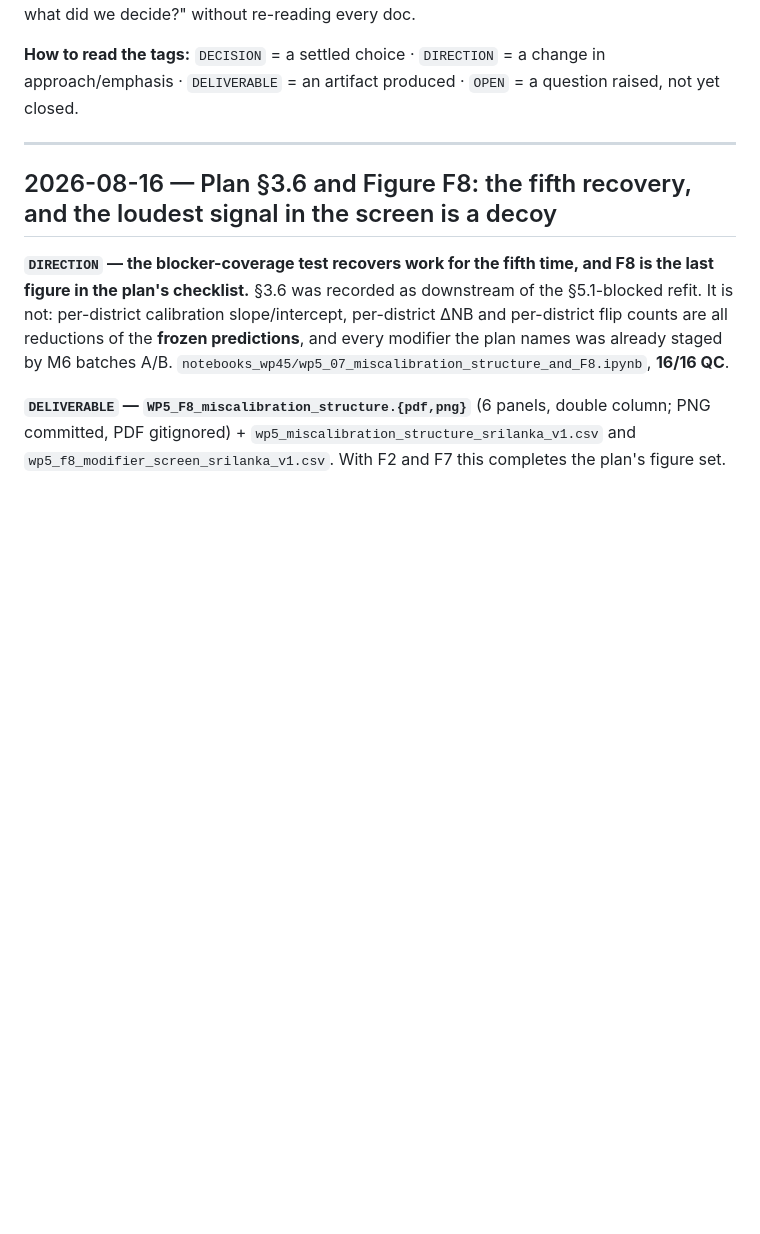
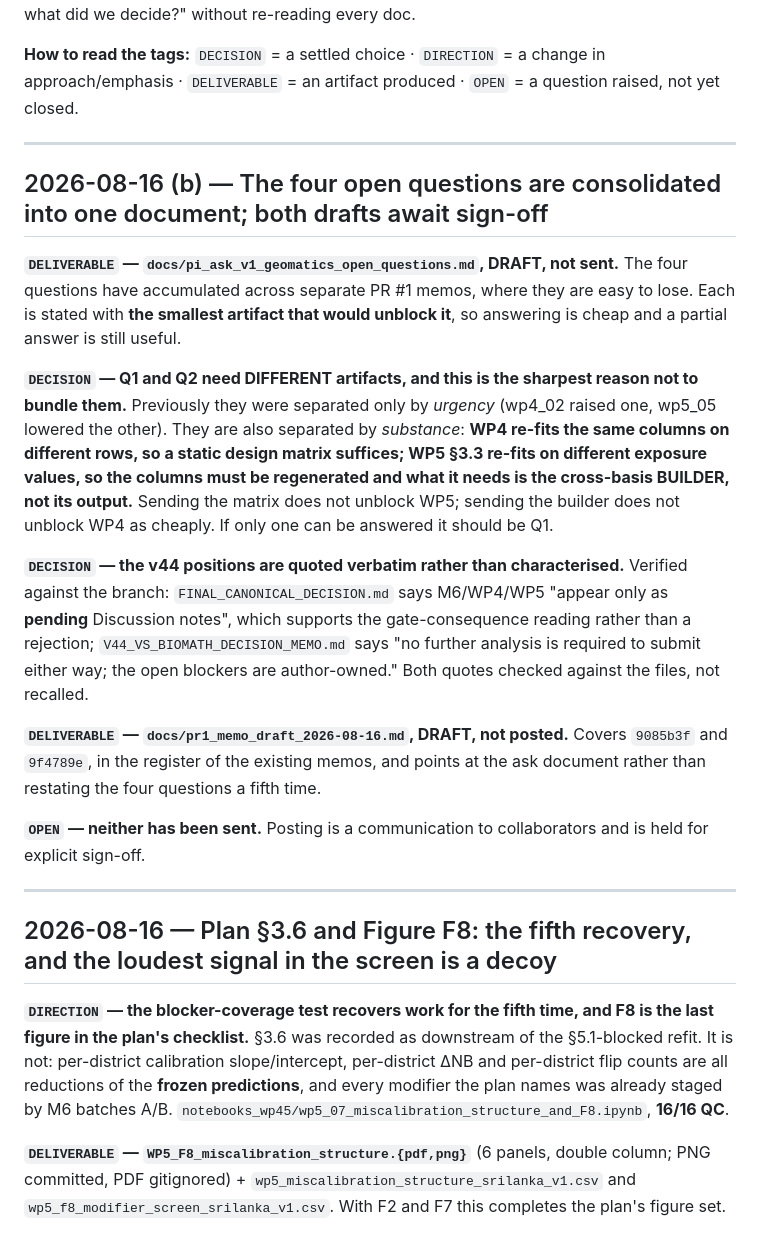
Before and after one commit to Singati2/srilanka-dengue-ews-calibration, a Markdown page: docs/study_decision_log.md, the part around the change. Rendered like a GitHub page; blank space fills up the shorter version.

```diff
--- a/docs/study_decision_log.md
+++ b/docs/study_decision_log.md
@@ -5,6 +5,35 @@
 **Update discipline:** append a new dated entry (newest at top) whenever (a) a scope/method decision is settled, (b) the direction or approach changes, (c) a deliverable is produced/frozen, or (d) an open question is opened or closed. Keep it short; link to the spec/report that carries the detail. This log is the single place to answer "what's new and what did we decide?" without re-reading every doc.
 
 **How to read the tags:** `DECISION` = a settled choice · `DIRECTION` = a change in approach/emphasis · `DELIVERABLE` = an artifact produced · `OPEN` = a question raised, not yet closed.
+
+---
+
+## 2026-08-16 (b) — The four open questions are consolidated into one document; both drafts await sign-off
+
+**`DELIVERABLE` — `docs/pi_ask_v1_geomatics_open_questions.md`, DRAFT, not sent.** The four questions
+have accumulated across separate PR #1 memos, where they are easy to lose. Each is stated with **the
+smallest artifact that would unblock it**, so answering is cheap and a partial answer is still useful.
+
+**`DECISION` — Q1 and Q2 need DIFFERENT artifacts, and this is the sharpest reason not to bundle
+them.** Previously they were separated only by *urgency* (wp4_02 raised one, wp5_05 lowered the
+other). They are also separated by *substance*: **WP4 re-fits the same columns on different rows, so a
+static design matrix suffices; WP5 §3.3 re-fits on different exposure values, so the columns must be
+regenerated and what it needs is the cross-basis BUILDER, not its output.** Sending the matrix does
+not unblock WP5; sending the builder does not unblock WP4 as cheaply. If only one can be answered it
+should be Q1.
+
+**`DECISION` — the v44 positions are quoted verbatim rather than characterised.** Verified against the
+branch: `FINAL_CANONICAL_DECISION.md` says M6/WP4/WP5 "appear only as **pending** Discussion notes",
+which supports the gate-consequence reading rather than a rejection; `V44_VS_BIOMATH_DECISION_MEMO.md`
+says "no further analysis is required to submit either way; the open blockers are author-owned."
+Both quotes checked against the files, not recalled.
+
+**`DELIVERABLE` — `docs/pr1_memo_draft_2026-08-16.md`, DRAFT, not posted.** Covers `9085b3f` and
+`9f4789e`, in the register of the existing memos, and points at the ask document rather than
+restating the four questions a fifth time.
+
+**`OPEN` — neither has been sent.** Posting is a communication to collaborators and is held for
+explicit sign-off.
 
 ---
 
```
Also changed, not shown: docs/pi_ask_v1_geomatics_open_questions.md (added, +175 -0 lines), docs/pr1_memo_draft_2026-08-16.md (added, +89 -0 lines).
